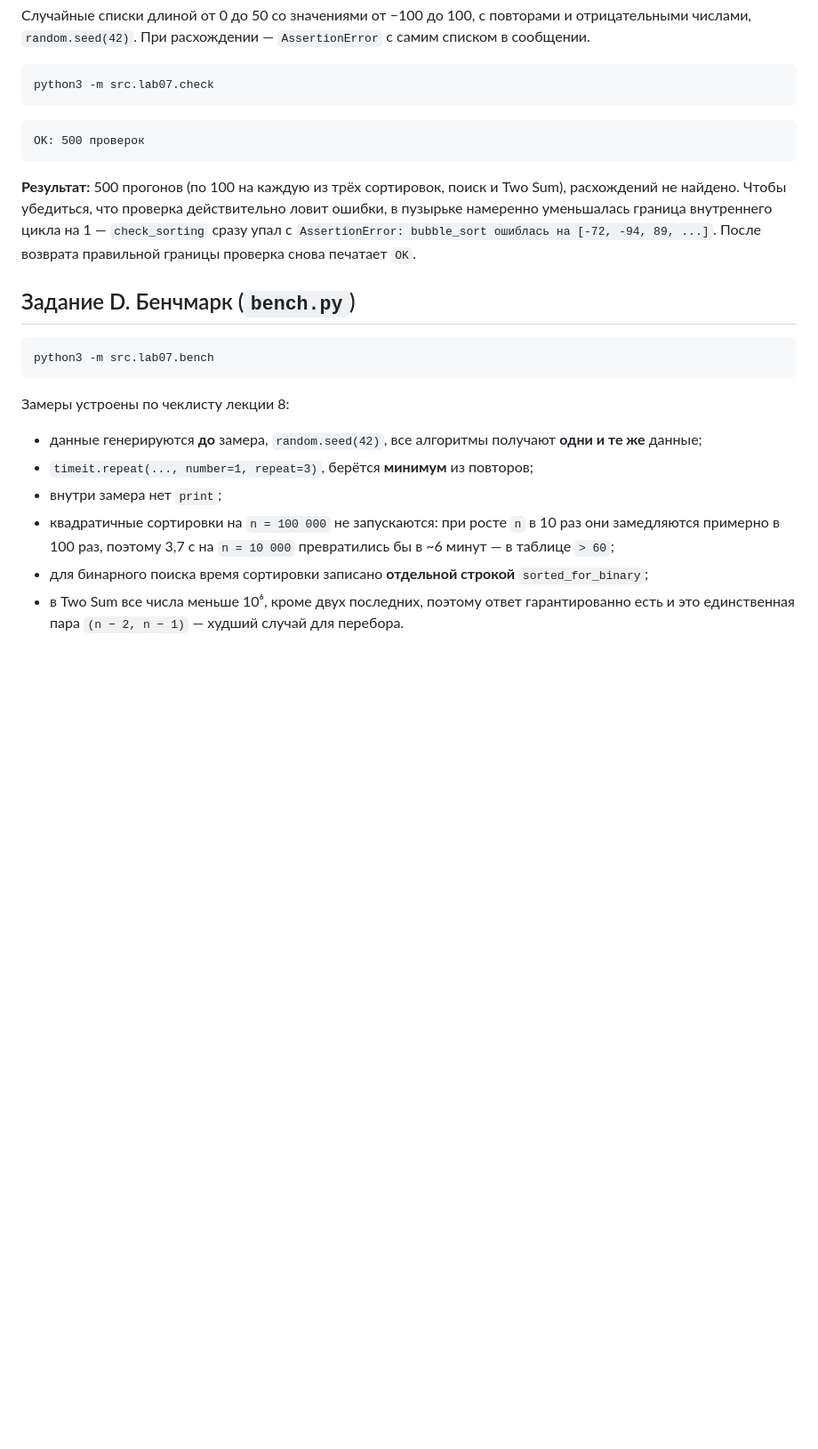
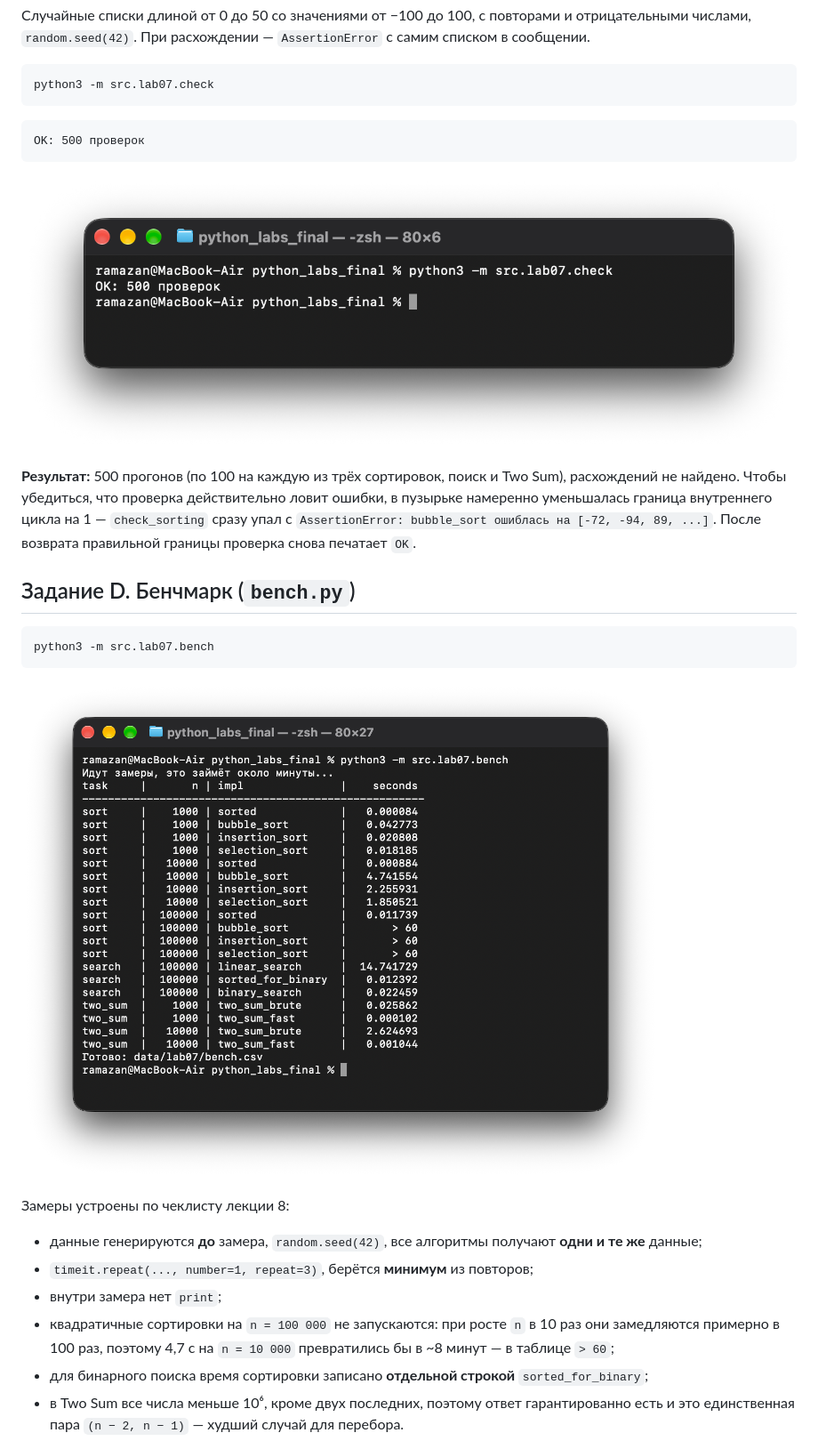
Before and after one commit to desperate-pump/python_labs, a Markdown page: src/lab07/README.md, the part around one of its changes. Shown at 89% size. Drawn GitHub-style; pictures changed too: images/lab07/img01.png (added), images/lab07/img02.png (added); blank space fills up the shorter version.

````diff
--- a/src/lab07/README.md
+++ b/src/lab07/README.md
@@ -64,6 +64,8 @@ python3 -m src.lab07.check
 OK: 500 проверок
 ```
 
+![Результат проверки check.py](../../images/lab07/img01.png)
+
 **Результат:** 500 прогонов (по 100 на каждую из трёх сортировок, поиск и Two Sum), расхождений не найдено. Чтобы убедиться, что проверка действительно ловит ошибки, в пузырьке намеренно уменьшалась граница внутреннего цикла на 1 — `check_sorting` сразу упал с `AssertionError: bubble_sort ошиблась на [-72, -94, 89, ...]`. После возврата правильной границы проверка снова печатает `OK`.
 
 ## Задание D. Бенчмарк (`bench.py`)
@@ -72,12 +74,14 @@ OK: 500 проверок
 python3 -m src.lab07.bench
 ```
 
+![Результат бенчмарка bench.py](../../images/lab07/img02.png)
+
 Замеры устроены по чеклисту лекции 8:
 
 - данные генерируются **до** замера, `random.seed(42)`, все алгоритмы получают **одни и те же** данные;
 - `timeit.repeat(..., number=1, repeat=3)`, берётся **минимум** из повторов;
 - внутри замера нет `print`;
-- квадратичные сортировки на `n = 100 000` не запускаются: при росте `n` в 10 раз они замедляются примерно в 100 раз, поэтому 3,7 с на `n = 10 000` превратились бы в ~6 минут — в таблице `> 60`;
+- квадратичные сортировки на `n = 100 000` не запускаются: при росте `n` в 10 раз они замедляются примерно в 100 раз, поэтому 4,7 с на `n = 10 000` превратились бы в ~8 минут — в таблице `> 60`;
 - для бинарного поиска время сортировки записано **отдельной строкой** `sorted_for_binary`;
 - в Two Sum все числа меньше 10⁶, кроме двух последних, поэтому ответ гарантированно есть и это единственная пара `(n − 2, n − 1)` — худший случай для перебора.
 
````
Also changed, not shown: other parts of src/lab07/README.md (+14 -12 lines), images/lab07/img03.png (added), 2 other files.
